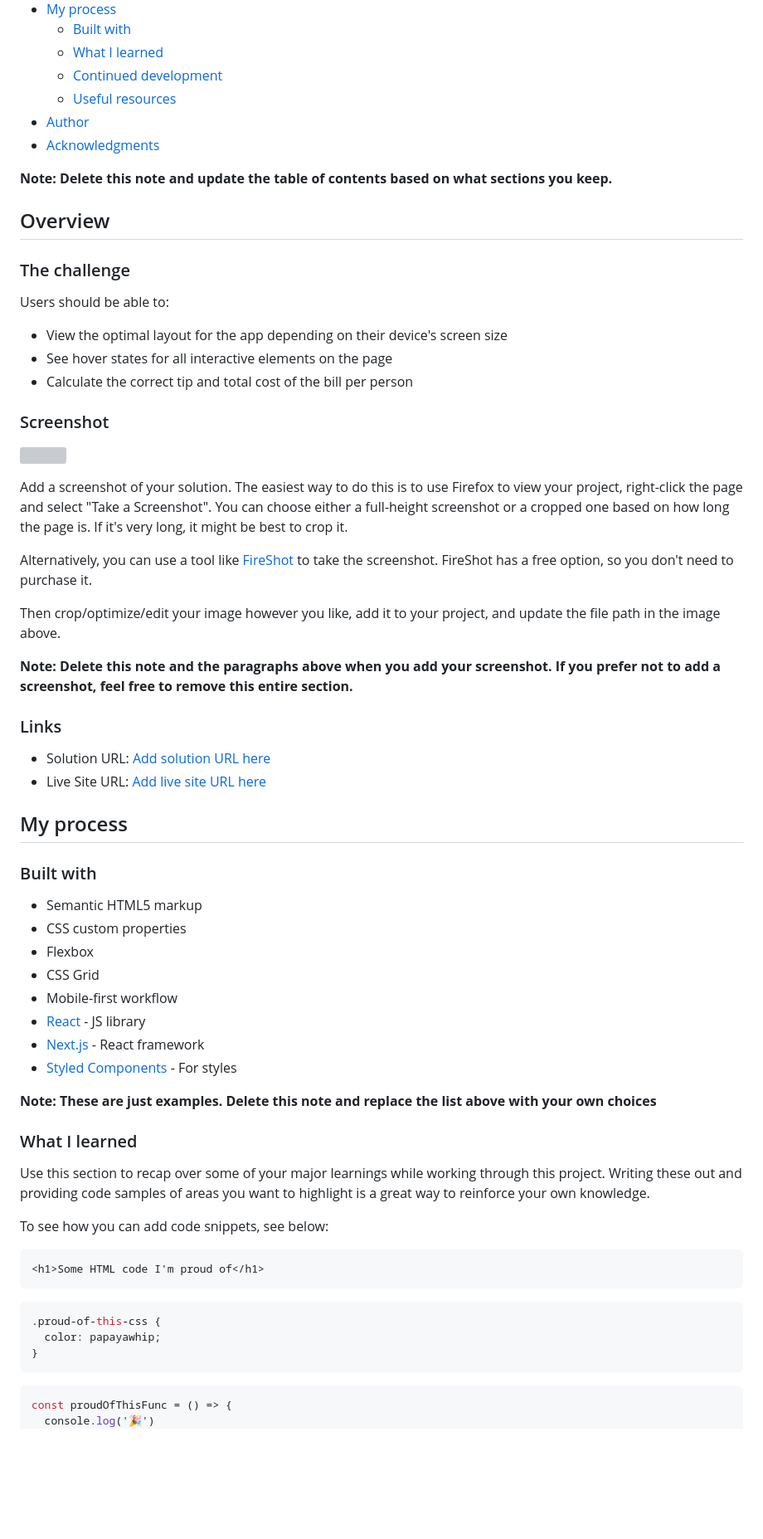
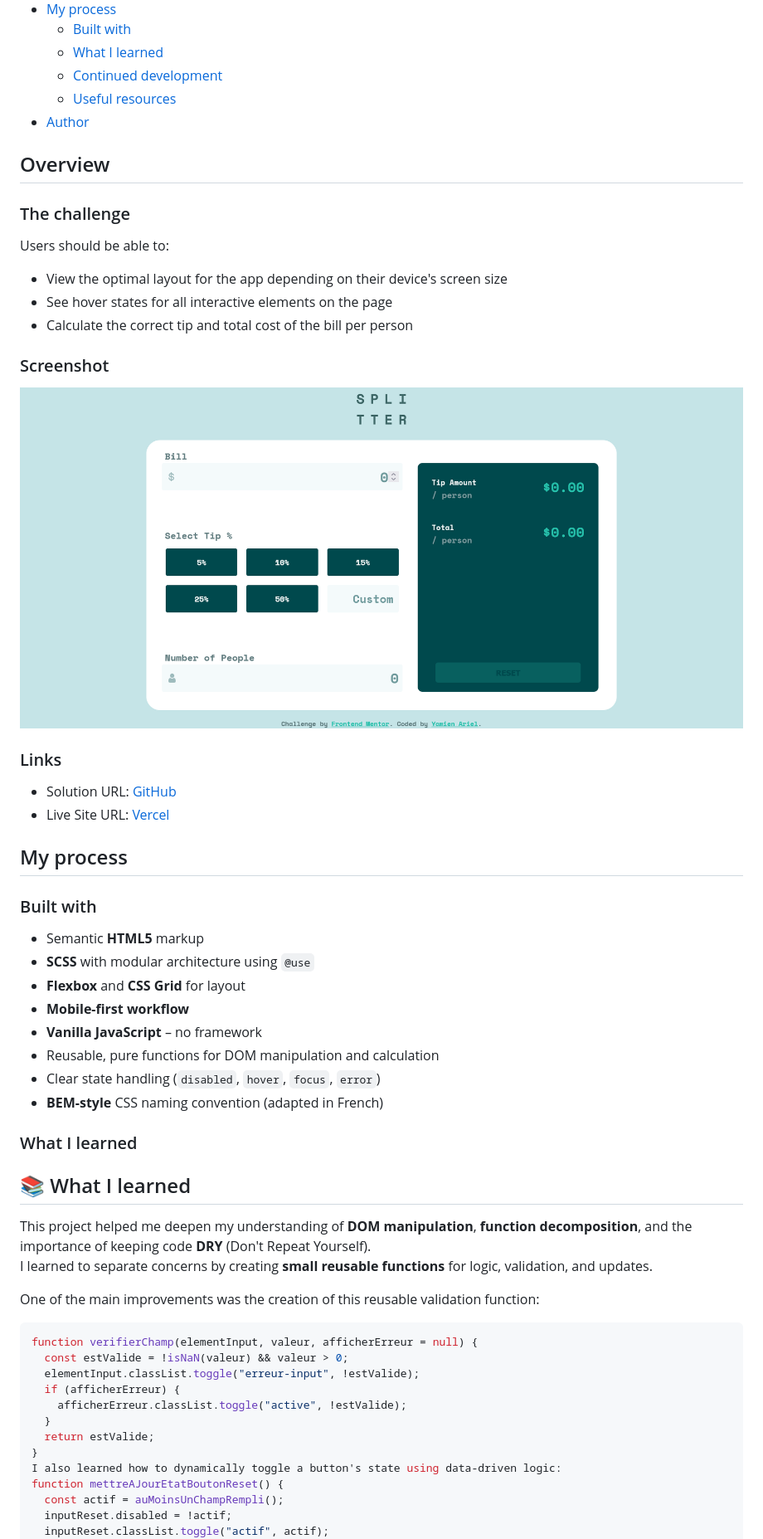
Before and after one commit to ariel172/Tip-calculator-app, a Markdown page: README.md, the part around the change printed below. Shown: that part at 83% size. Rendered like a GitHub page; pictures changed too: screenshot.png (added); blank space fills up the shorter version; grey boxes are pictures that could not be loaded.

Commit message:
Mise à jour du README

````diff
--- a/README.md
+++ b/README.md
@@ -14,9 +14,6 @@ This is a solution to the [Tip calculator app challenge on Frontend Mentor](http
   - [Continued development](#continued-development)
   - [Useful resources](#useful-resources)
 - [Author](#author)
-- [Acknowledgments](#acknowledgments)
-
-**Note: Delete this note and update the table of contents based on what sections you keep.**
 
 ## Overview
 
@@ -30,51 +27,48 @@ Users should be able to:
 
 ### Screenshot
 
-![](./screenshot.jpg)
+![](./screenshot.png)
 
-Add a screenshot of your solution. The easiest way to do this is to use Firefox to view your project, right-click the page and select "Take a Screenshot". You can choose either a full-height screenshot or a cropped one based on how long the page is. If it's very long, it might be best to crop it.
-
-Alternatively, you can use a tool like [FireShot](https://getfireshot.com/) to take the screenshot. FireShot has a free option, so you don't need to purchase it.
-
-Then crop/optimize/edit your image however you like, add it to your project, and update the file path in the image above.
-
-**Note: Delete this note and the paragraphs above when you add your screenshot. If you prefer not to add a screenshot, feel free to remove this entire section.**
 
 ### Links
 
-- Solution URL: [Add solution URL here](https://your-solution-url.com)
-- Live Site URL: [Add live site URL here](https://your-live-site-url.com)
+- Solution URL: [GitHub](https://github.com/ariel172/Tip-calculator-app)
+- Live Site URL: [Vercel](https://tip-calculator-app-ariel.vercel.app/)
 
 ## My process
 
 ### Built with
 
-- Semantic HTML5 markup
-- CSS custom properties
-- Flexbox
-- CSS Grid
-- Mobile-first workflow
-- [React](https://reactjs.org/) - JS library
-- [Next.js](https://nextjs.org/) - React framework
-- [Styled Components](https://styled-components.com/) - For styles
-
-**Note: These are just examples. Delete this note and replace the list above with your own choices**
+- Semantic **HTML5** markup
+- **SCSS** with modular architecture using `@use`
+- **Flexbox** and **CSS Grid** for layout
+- **Mobile-first workflow**
+- **Vanilla JavaScript** – no framework
+- Reusable, pure functions for DOM manipulation and calculation
+- Clear state handling (`disabled`, `hover`, `focus`, `error`)
+- **BEM-style** CSS naming convention (adapted in French)
 
 ### What I learned
 
-Use this section to recap over some of your major learnings while working through this project. Writing these out and providing code samples of areas you want to highlight is a great way to reinforce your own knowledge.
+## 📚 What I learned
 
-To see how you can add code snippets, see below:
+This project helped me deepen my understanding of **DOM manipulation**, **function decomposition**, and the importance of keeping code **DRY** (Don't Repeat Yourself).
+I learned to separate concerns by creating **small reusable functions** for logic, validation, and updates.
 
-```html
-<h1>Some HTML code I'm proud of</h1>
-```
-```css
-.proud-of-this-css {
-  color: papayawhip;
+One of the main improvements was the creation of this reusable validation function:
+
+```js
+function verifierChamp(elementInput, valeur, afficherErreur = null) {
+  const estValide = !isNaN(valeur) && valeur > 0;
+  elementInput.classList.toggle("erreur-input", !estValide);
+  if (afficherErreur) {
+    afficherErreur.classList.toggle("active", !estValide);
+  }
+  return estValide;
 }
-```
-```js
-const proudOfThisFunc = () => {
-  console.log('🎉')
+I also learned how to dynamically toggle a button's state using data-driven logic:
+function mettreAJourEtatBoutonReset() {
+  const actif = auMoinsUnChampRempli();
+  inputReset.disabled = !actif;
+  inputReset.classList.toggle("actif", actif);
 }
````
Also changed, not shown: other parts of README.md (+30 -20 lines).
